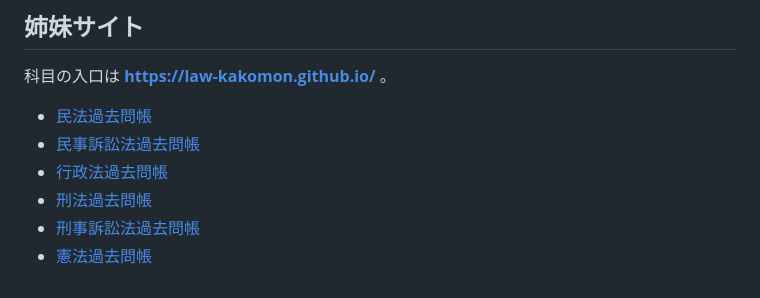
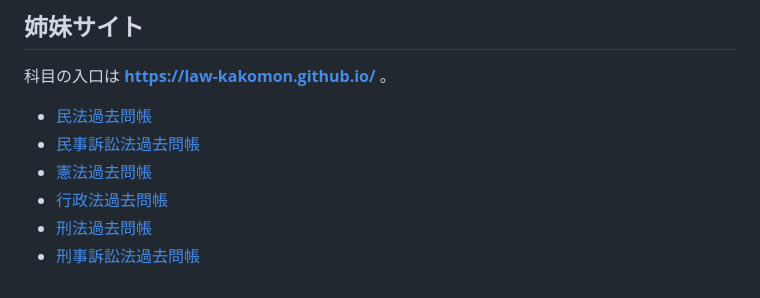
Before and after one commit to law-kakomon/kaisha-kakomon, a Markdown page: README.md, the part around the change. GitHub-like rendering.

Commit message:
姉妹アプリ一覧を7科目・入口ページと同じ並びにそろえる
並びは 民法・民訴・会社法・憲法・行政法・刑法・刑訴（入口ページと同じ）。
README と CLAUDE.md の両方で、作った順に書かれていたのをそろえ、
一部のリポで1〜2科目しか載っていなかったのを全科目に直した。

Co-Authored-By: Claude Opus 5 <noreply@anthropic.com>

```diff
--- a/README.md
+++ b/README.md
@@ -51,7 +51,7 @@ python3 tools/build_data.py
 
 - [民法過去問帳](https://law-kakomon.github.io/minpo-kakomon/)
 - [民事訴訟法過去問帳](https://law-kakomon.github.io/minso-kakomon/)
+- [憲法過去問帳](https://law-kakomon.github.io/kenpo-kakomon/)
 - [行政法過去問帳](https://law-kakomon.github.io/gyosei-kakomon/)
 - [刑法過去問帳](https://law-kakomon.github.io/keiho-kakomon/)
 - [刑事訴訟法過去問帳](https://law-kakomon.github.io/keiso-kakomon/)
-- [憲法過去問帳](https://law-kakomon.github.io/kenpo-kakomon/)
```
Also changed, not shown: CLAUDE.md (+6 -1 lines).
